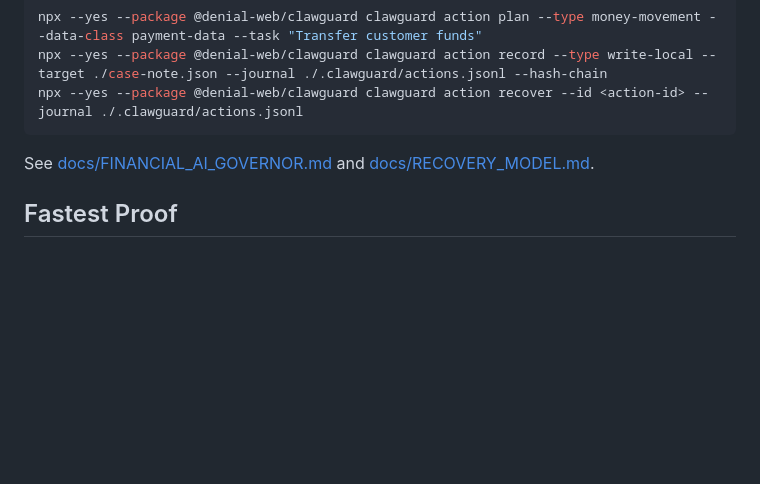
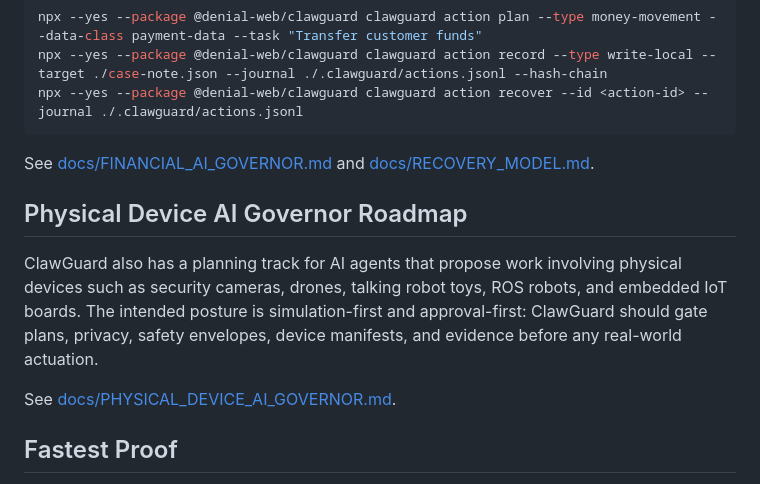
Before and after one commit to denial-web/clawguard, a Markdown page: README.md, the part around the change. GitHub-like rendering; blank space fills up the shorter version.

Commit message:
Add physical device AI governor roadmap

````diff
--- a/README.md
+++ b/README.md
@@ -138,6 +138,12 @@ npx --yes --package @denial-web/clawguard clawguard action recover --id <action-
 ```
 
 See [docs/FINANCIAL_AI_GOVERNOR.md](docs/FINANCIAL_AI_GOVERNOR.md) and [docs/RECOVERY_MODEL.md](docs/RECOVERY_MODEL.md).
+
+## Physical Device AI Governor Roadmap
+
+ClawGuard also has a planning track for AI agents that propose work involving physical devices such as security cameras, drones, talking robot toys, ROS robots, and embedded IoT boards. The intended posture is simulation-first and approval-first: ClawGuard should gate plans, privacy, safety envelopes, device manifests, and evidence before any real-world actuation.
+
+See [docs/PHYSICAL_DEVICE_AI_GOVERNOR.md](docs/PHYSICAL_DEVICE_AI_GOVERNOR.md).
 
 ## Fastest Proof
 
````
Also changed, not shown: docs/PHYSICAL_DEVICE_AI_GOVERNOR.md (added, +366 -0 lines).
